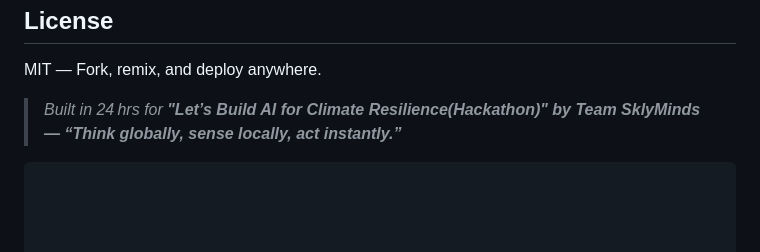
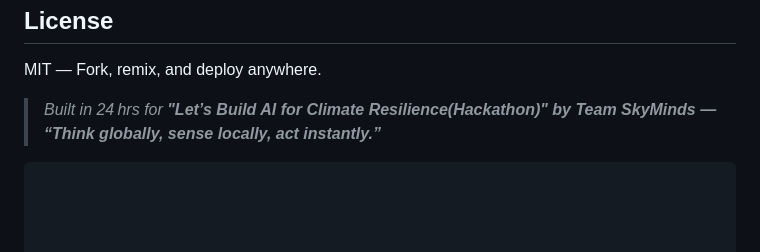
Before and after one commit to iceman2100/Climate_Planner_AI, a Markdown page: README.md, the part around the change. GitHub-like rendering.

```diff
--- a/README.md
+++ b/README.md
@@ -101,7 +101,7 @@ Live‑Server port | .vscode/settings.json
 <h2>License</h2>
 <p>MIT — Fork, remix, and deploy anywhere.</p>
 <blockquote>
-<p><em>Built in 24 hrs for <strong>"Let’s Build AI for Climate Resilience(Hackathon)" by <strong>Team SklyMinds</strong> — “Think globally, sense locally, act instantly.”</em></p>
+<p><em>Built in 24 hrs for <strong>"Let’s Build AI for Climate Resilience(Hackathon)" by <strong>Team SkyMinds</strong> — “Think globally, sense locally, act instantly.”</em></p>
 </blockquote>
 <pre><code>
 
```
